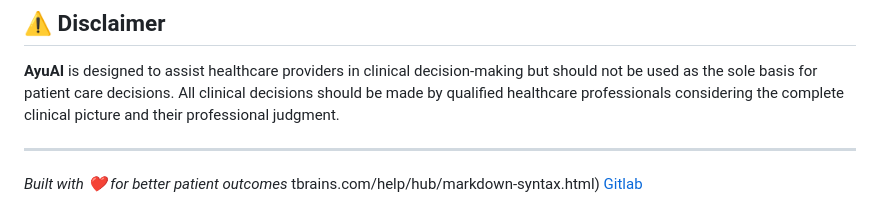
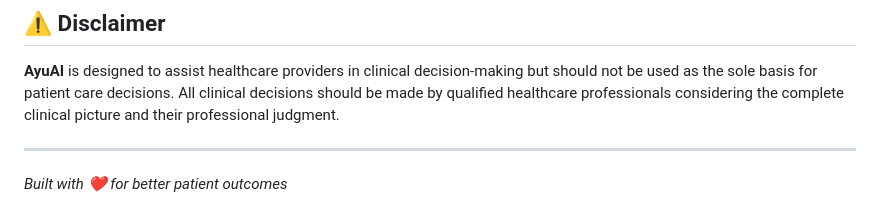
Before and after one commit to UtkarshDhagat/AyuAI, a Markdown page: README.md, the part around the change. GitHub-like rendering.

```diff
--- a/README.md
+++ b/README.md
@@ -389,5 +389,3 @@ This project is licensed under the MIT License - see the [LICENSE](LICENSE) file
 ---
 
 *Built with ❤️ for better patient outcomes*
-tbrains.com/help/hub/markdown-syntax.html)
-[Gitlab](https://docs.gitlab.com/user/markdown/)
```
